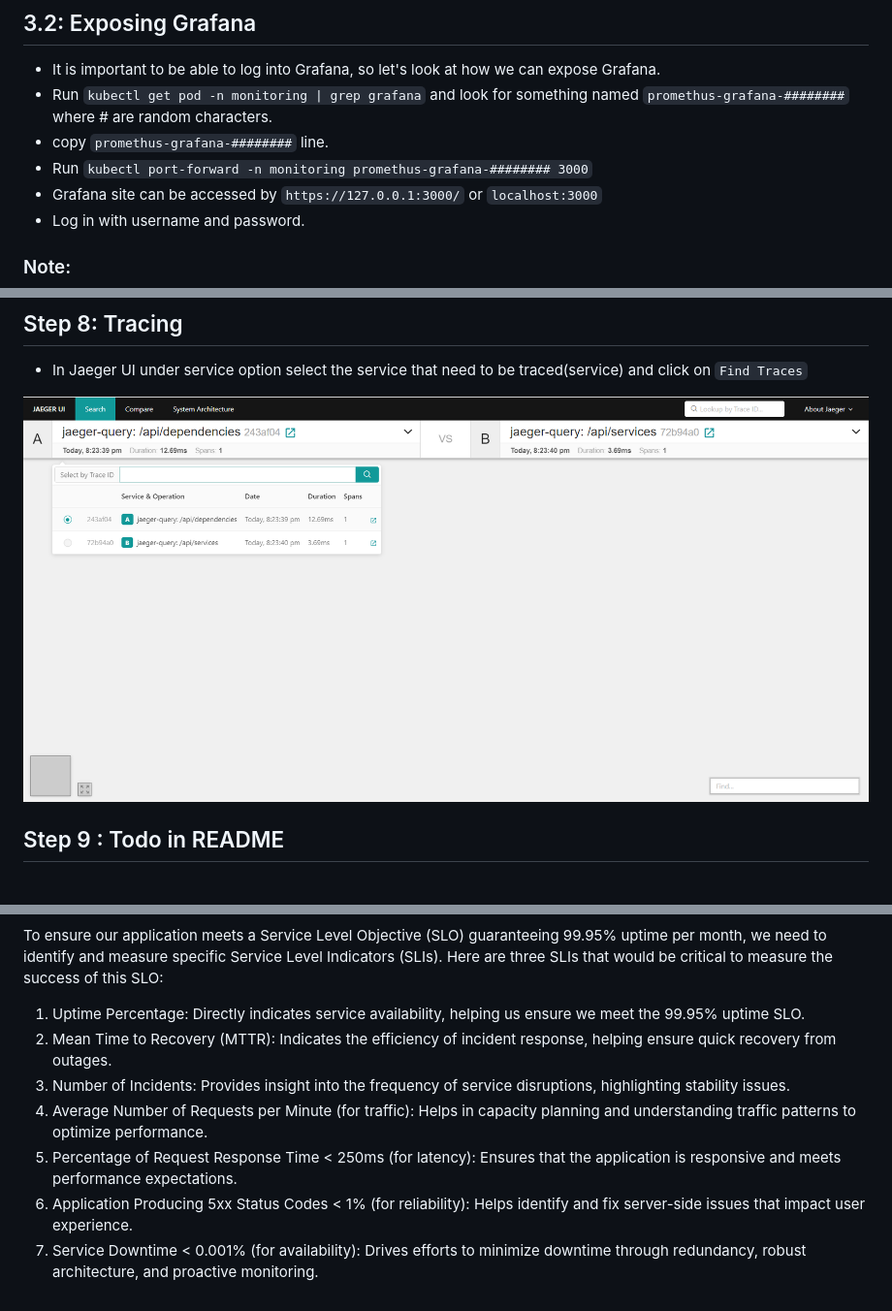
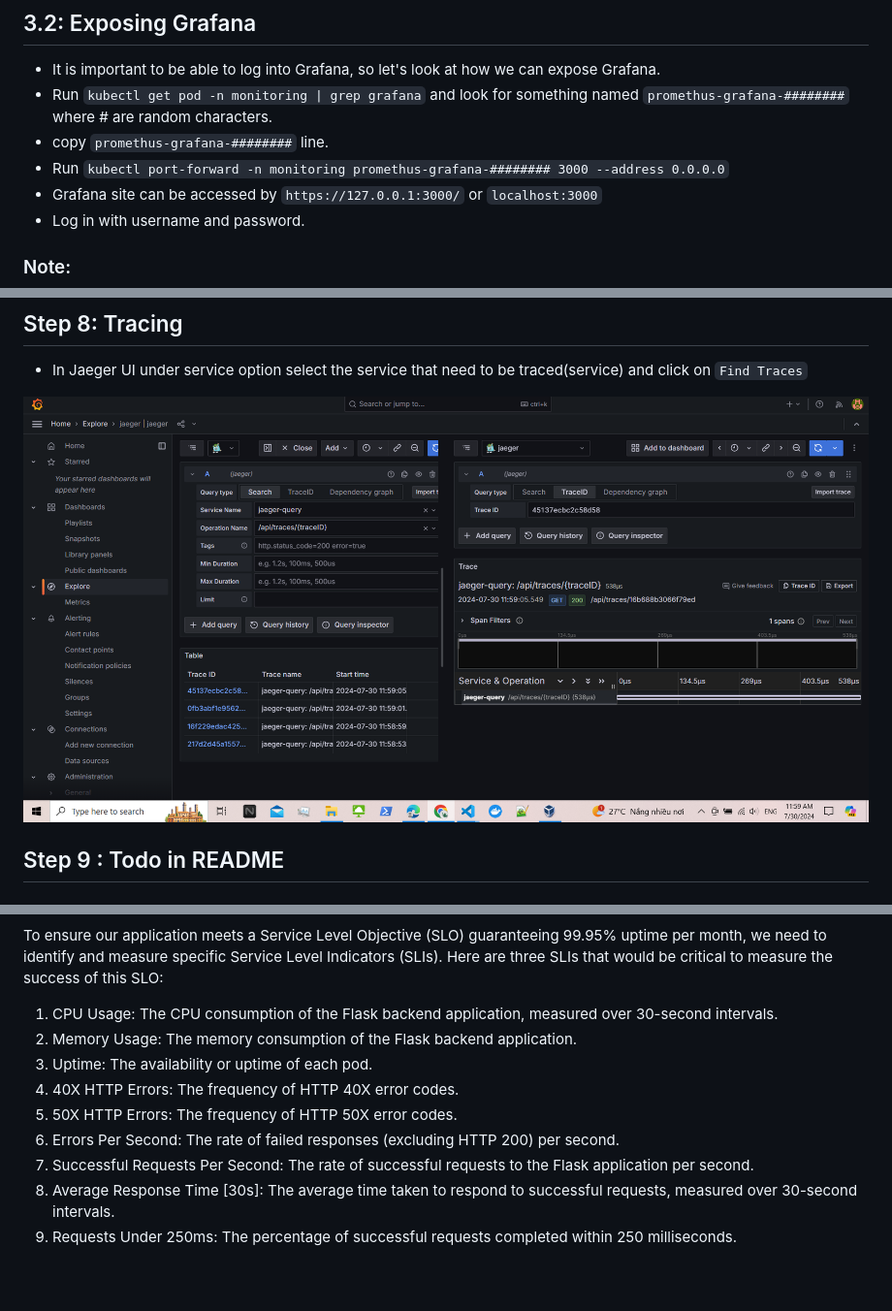
Before and after one commit to khanglb2000/cloud_native_observability, a Markdown page: README.md, 3 parts joined by grey strips. Shown: that part at 97% size. Drawn GitHub-style; pictures changed too: answer-imgs/jeager-tracing.png.

```diff
--- a/README.md
+++ b/README.md
@@ -136,7 +136,7 @@ Great! We have installed Jaeger, Prometheus, and Grafana. We are now ready to wo
 - It is important to be able to log into Grafana, so let's look at how we can expose Grafana.
 - Run `kubectl get pod -n monitoring | grep grafana` and look for something named `promethus-grafana-########` where # are random characters.
 - copy `promethus-grafana-########` line.
-- Run `kubectl port-forward -n monitoring promethus-grafana-######## 3000`
+- Run `kubectl port-forward -n monitoring promethus-grafana-######## 3000 --address 0.0.0.0`
 - Grafana site can be accessed by `https://127.0.0.1:3000/` or `localhost:3000`
 - Log in with username and password.
 
@@ -303,10 +328,12 @@ _TODO:_ We want to create an SLO guaranteeing that our application has a 99.95%
 
 To ensure our application meets a Service Level Objective (SLO) guaranteeing 99.95% uptime per month, we need to identify and measure specific Service Level Indicators (SLIs). Here are three SLIs that would be critical to measure the success of this SLO:
 
-1. Uptime Percentage: Directly indicates service availability, helping us ensure we meet the 99.95% uptime SLO.
-2. Mean Time to Recovery (MTTR): Indicates the efficiency of incident response, helping ensure quick recovery from outages.
-3. Number of Incidents: Provides insight into the frequency of service disruptions, highlighting stability issues.
-4. Average Number of Requests per Minute (for traffic): Helps in capacity planning and understanding traffic patterns to optimize performance.
-5. Percentage of Request Response Time < 250ms (for latency): Ensures that the application is responsive and meets performance expectations.
-6. Application Producing 5xx Status Codes < 1% (for reliability): Helps identify and fix server-side issues that impact user experience.
-7. Service Downtime < 0.001% (for availability): Drives efforts to minimize downtime through redundancy, robust architecture, and proactive monitoring.
+1. CPU Usage: The CPU consumption of the Flask backend application, measured over 30-second intervals.
+2. Memory Usage: The memory consumption of the Flask backend application.
+3. Uptime: The availability or uptime of each pod.
+4. 40X HTTP Errors: The frequency of HTTP 40X error codes.
+5. 50X HTTP Errors: The frequency of HTTP 50X error codes.
+6. Errors Per Second: The rate of failed responses (excluding HTTP 200) per second.
+7. Successful Requests Per Second: The rate of successful requests to the Flask application per second.
+8. Average Response Time [30s]: The average time taken to respond to successful requests, measured over 30-second intervals.
+9. Requests Under 250ms: The percentage of successful requests completed within 250 milliseconds.
```
Also changed, not shown: other parts of README.md (+57 -32 lines), answer-imgs/jeager-tracing-ui.png (added), answer-imgs/metric-db-1.png (added), answer-imgs/metric-db-2.png (added), 14 other files.
